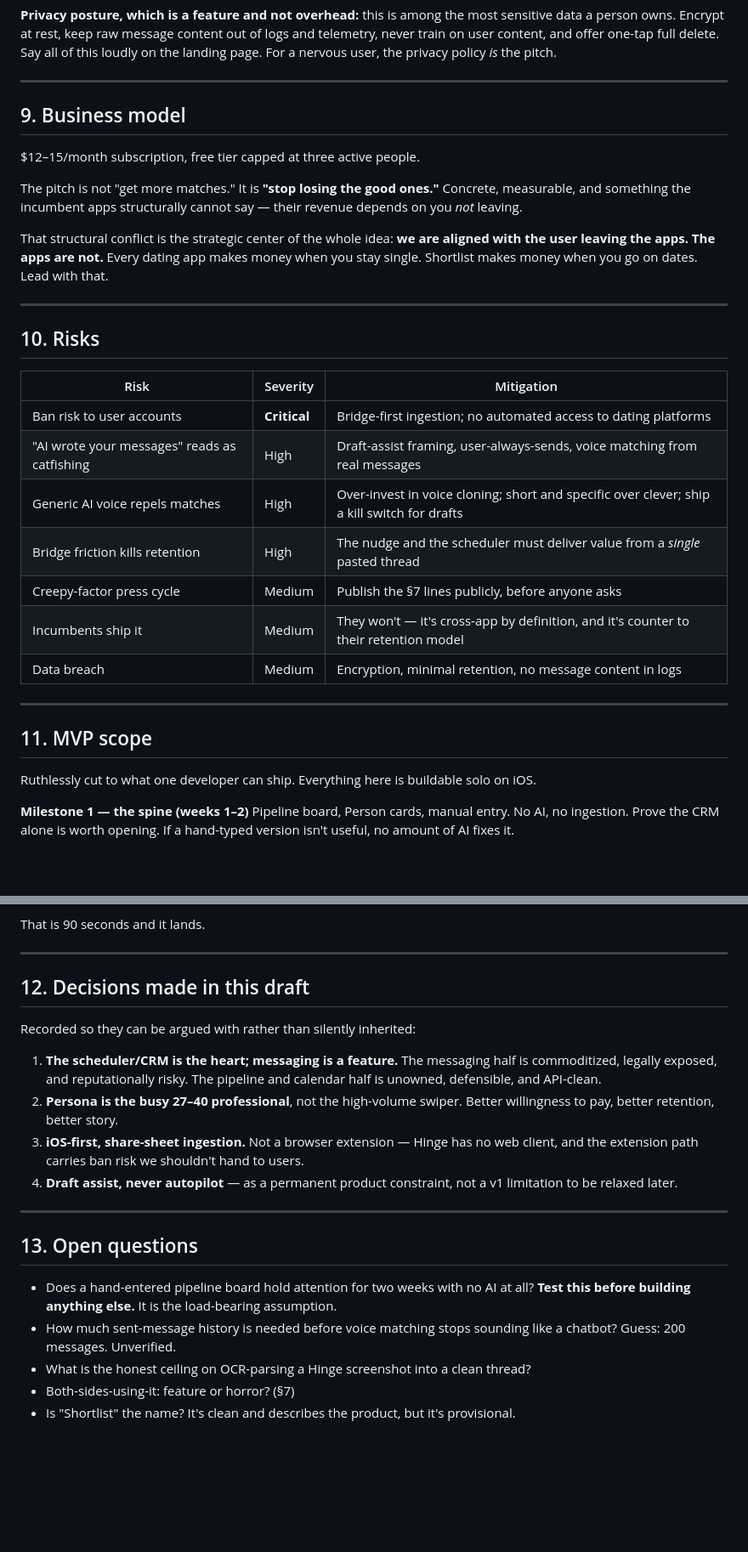
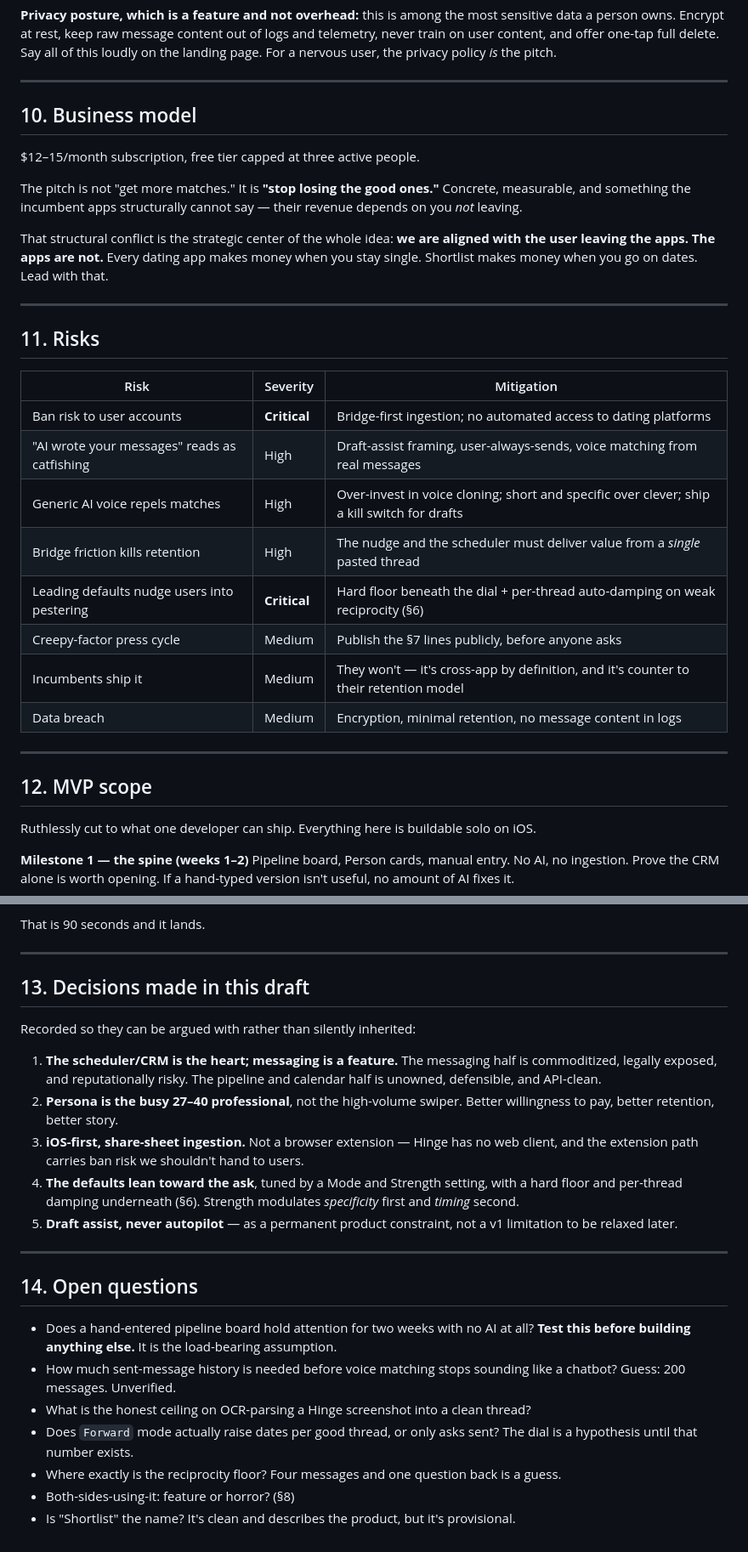
Before and after one commit to uzimermelstein123/hello-world, a Markdown page: docs/shortlist-product-spec.md, 2 parts joined by grey strips. Shown at 85% size. GitHub-like rendering; blank space fills up the shorter version.

```diff
--- a/docs/shortlist-product-spec.md
+++ b/docs/shortlist-product-spec.md
@@ -210,7 +295,7 @@ landing page. For a nervous user, the privacy policy *is* the pitch.
 
 ---
 
-## 9. Business model
+## 10. Business model
 
 $12–15/month subscription, free tier capped at three active people.
 
@@ -224,7 +309,7 @@ single. Shortlist makes money when you go on dates. Lead with that.
 
 ---
 
-## 10. Risks
+## 11. Risks
 
 | Risk | Severity | Mitigation |
 |---|---|---|
@@ -232,13 +317,14 @@ single. Shortlist makes money when you go on dates. Lead with that.
 | "AI wrote your messages" reads as catfishing | High | Draft-assist framing, user-always-sends, voice matching from real messages |
 | Generic AI voice repels matches | High | Over-invest in voice cloning; short and specific over clever; ship a kill switch for drafts |
 | Bridge friction kills retention | High | The nudge and the scheduler must deliver value from a *single* pasted thread |
+| Leading defaults nudge users into pestering | **Critical** | Hard floor beneath the dial + per-thread auto-damping on weak reciprocity (§6) |
 | Creepy-factor press cycle | Medium | Publish the §7 lines publicly, before anyone asks |
 | Incumbents ship it | Medium | They won't — it's cross-app by definition, and it's counter to their retention model |
 | Data breach | Medium | Encryption, minimal retention, no message content in logs |
 
 ---
 
-## 11. MVP scope
+## 12. MVP scope
 
 Ruthlessly cut to what one developer can ship. Everything here is buildable solo on iOS.
 
@@ -269,7 +355,7 @@ That is 90 seconds and it lands.
 
 ---
 
-## 12. Decisions made in this draft
+## 13. Decisions made in this draft
 
 Recorded so they can be argued with rather than silently inherited:
 
@@ -280,17 +366,23 @@ Recorded so they can be argued with rather than silently inherited:
    willingness to pay, better retention, better story.
 3. **iOS-first, share-sheet ingestion.** Not a browser extension — Hinge has no web
    client, and the extension path carries ban risk we shouldn't hand to users.
-4. **Draft assist, never autopilot** — as a permanent product constraint, not a v1
+4. **The defaults lean toward the ask**, tuned by a Mode and Strength setting, with a
+   hard floor and per-thread damping underneath (§6). Strength modulates *specificity*
+   first and *timing* second.
+5. **Draft assist, never autopilot** — as a permanent product constraint, not a v1
    limitation to be relaxed later.
 
 ---
 
-## 13. Open questions
+## 14. Open questions
 
 - Does a hand-entered pipeline board hold attention for two weeks with no AI at all?
   **Test this before building anything else.** It is the load-bearing assumption.
 - How much sent-message history is needed before voice matching stops sounding like a
   chatbot? Guess: 200 messages. Unverified.
 - What is the honest ceiling on OCR-parsing a Hinge screenshot into a clean thread?
-- Both-sides-using-it: feature or horror? (§7)
+- Does `Forward` mode actually raise dates per good thread, or only asks sent? The dial
+  is a hypothesis until that number exists.
+- Where exactly is the reciprocity floor? Four messages and one question back is a guess.
+- Both-sides-using-it: feature or horror? (§8)
 - Is "Shortlist" the name? It's clean and describes the product, but it's provisional.
```
Also changed, not shown: other parts of docs/shortlist-product-spec.md (+89 -4 lines).
